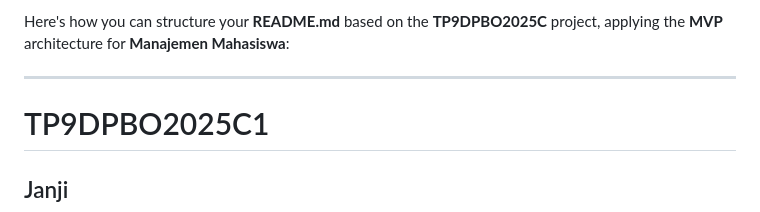
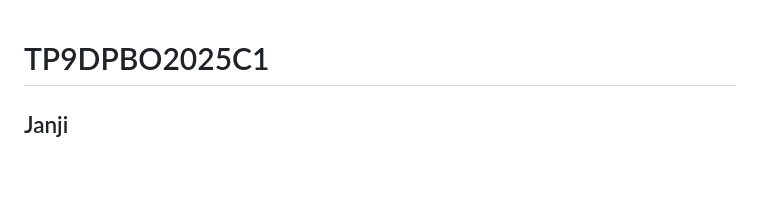
Before and after one commit to hafsahha/TP9DPBO2025C1, a Markdown page: README.md, the part around the change. GitHub-like rendering; blank space fills up the shorter version.

```diff
--- a/README.md
+++ b/README.md
@@ -1,7 +1,3 @@
-Here's how you can structure your **README.md** based on the **TP9DPBO2025C** project, applying the **MVP** architecture for **Manajemen Mahasiswa**:
-
----
-
 # TP9DPBO2025C1
 
 ## Janji
```
